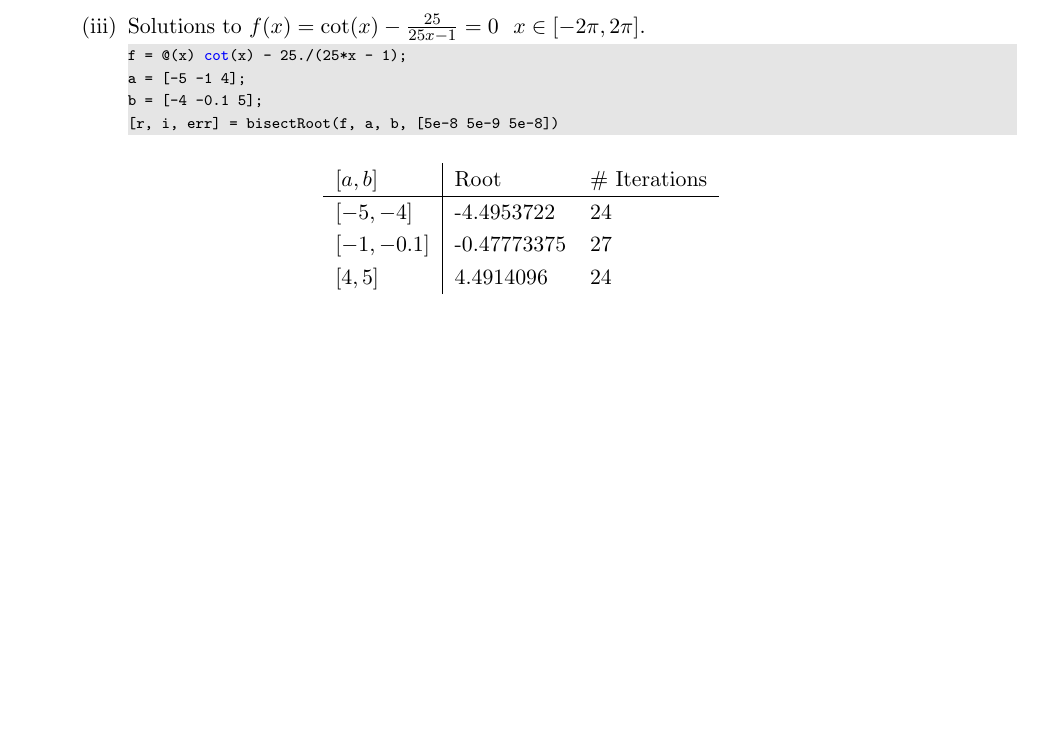
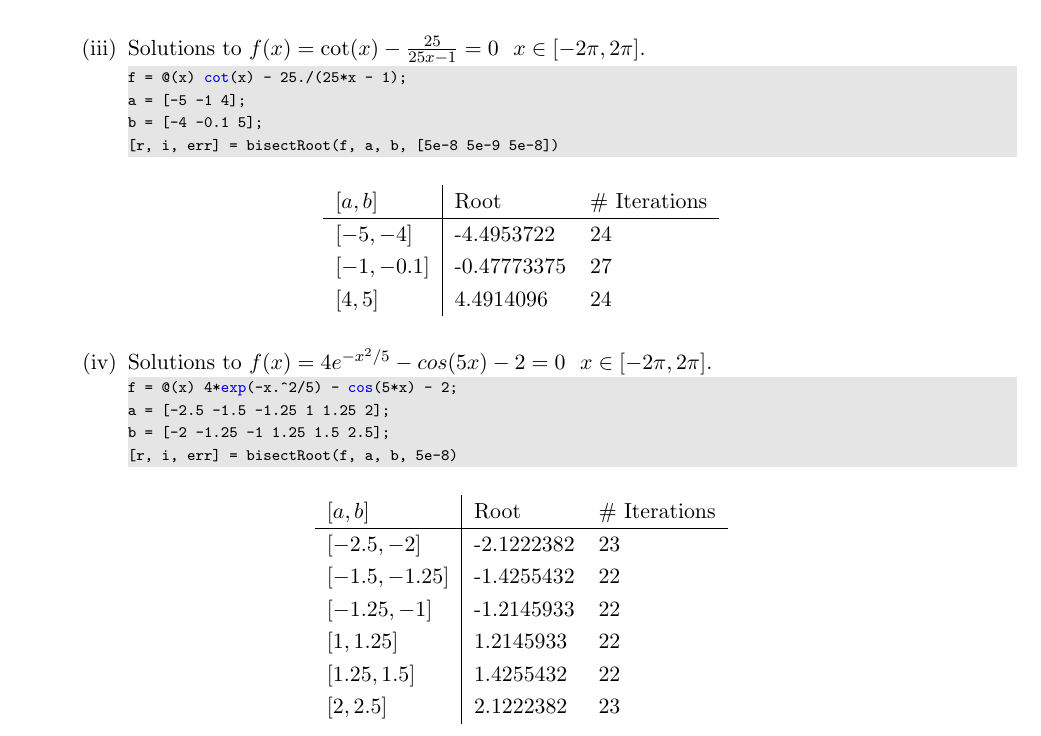
Before and after one commit to j-bowhay/Numerical-Methods-Coursework, a LaTeX document (report/JakeBowhayCoursework.tex): part of page 6 of 6, cut so that both start at the same text, the shorter picture padded with empty space. The pictures show the PDF file report/JakeBowhayCoursework.pdf that the author committed with the source.

Commit message:
Finished q1b

```diff
--- a/report/JakeBowhayCoursework.tex
+++ b/report/JakeBowhayCoursework.tex
@@ -158,7 +159,23 @@ as it automatically resizes the paper to the correct size.
 				$[4,5]$     & 4.4914096   & 24
 			\end{tabular}
 		\end{table}
-		\item
+
+
+		\item Solutions to $f(x) = 4e^{-x^{2}/5} - cos(5x) - 2 = 0 \  \
+		x\in[-2\pi,2\pi]$.
+		\lstinputlisting{../src/q1/Q1b_iv.m}
+		\begin{table}[!h]
+			\centering
+			\begin{tabular}{l|ll}
+				$[a,b]$        & Root       & \# Iterations \\ \hline
+				$[-2.5,-2]$    & -2.1222382 & 23            \\
+				$[-1.5,-1.25]$ & -1.4255432 & 22            \\
+				$[-1.25,-1]$   & -1.2145933 & 22            \\
+				$[1,1.25]$     & 1.2145933  & 22            \\
+				$[1.25,1.5]$   & 1.4255432  & 22            \\
+				$[2,2.5]$      & 2.1222382  & 23
+			\end{tabular}
+		\end{table}
 	\end{enumerate}
 \end{enumerate}
 
```
Also changed, not shown: report/JakeBowhayCoursework.pdf, report/JakeBowhayCoursework.tex (1 more changed lines), 1 other file.
